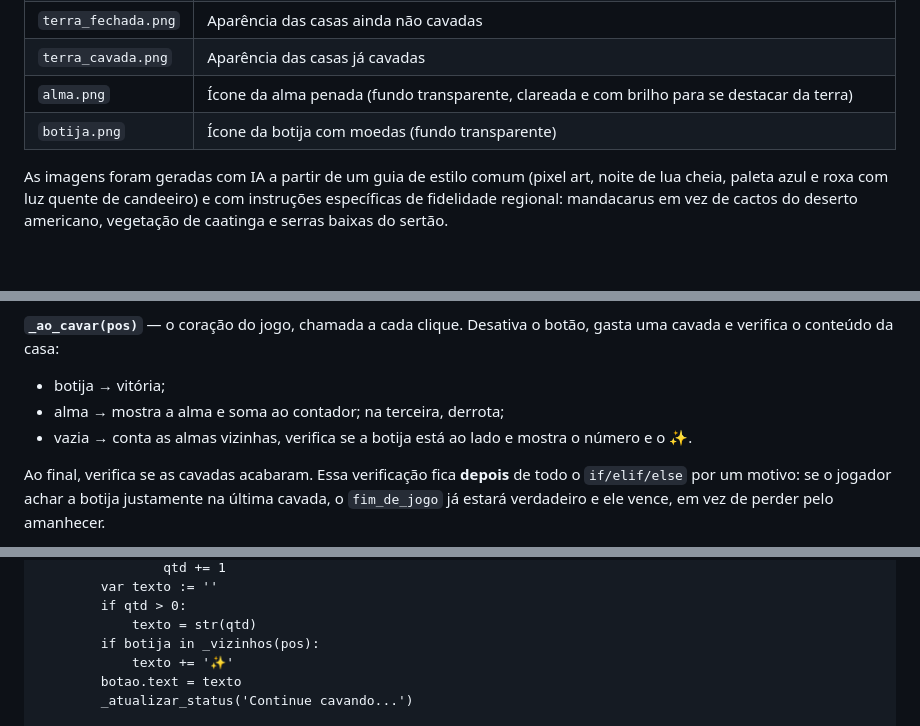
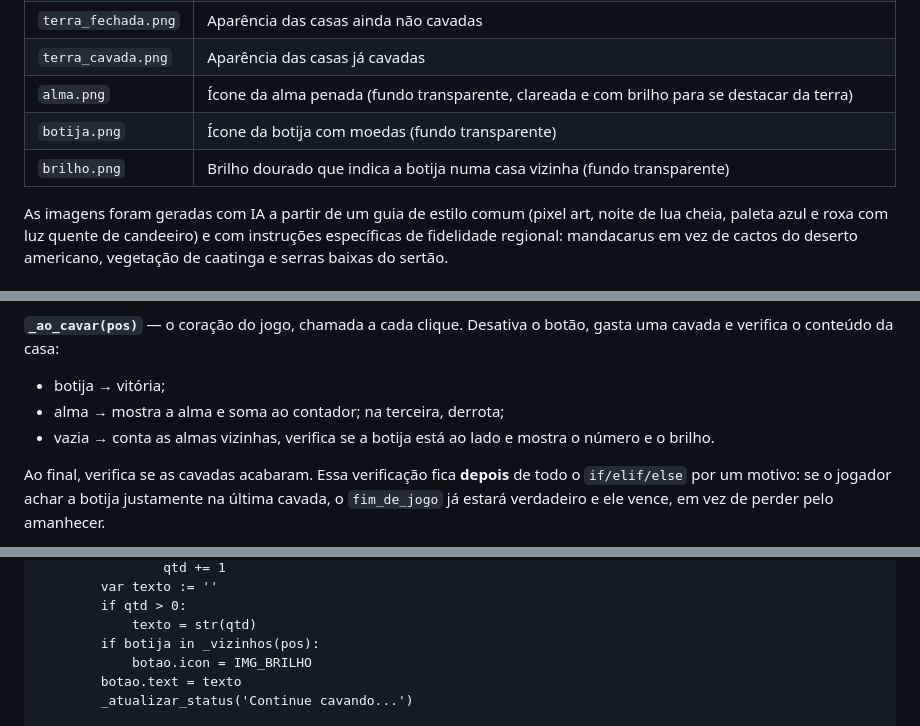
Before and after one commit to jlucastaveira/caca-a-botija, a Markdown page: README.md, 3 parts joined by grey strips. Rendered like a GitHub page; blank space fills up the shorter version.

```diff
--- a/README.md
+++ b/README.md
@@ -103,6 +123,7 @@ Main (Control)                      ← nó raiz, tem o script main.gd
 | `terra_cavada.png` | Aparência das casas já cavadas |
 | `alma.png` | Ícone da alma penada (fundo transparente, clareada e com brilho para se destacar da terra) |
 | `botija.png` | Ícone da botija com moedas (fundo transparente) |
+| `brilho.png` | Brilho dourado que indica a botija numa casa vizinha (fundo transparente) |
 
 As imagens foram geradas com IA a partir de um guia de estilo comum (pixel art, noite de lua cheia, paleta azul e roxa com luz quente de candeeiro) e com instruções específicas de fidelidade regional: mandacarus em vez de cactos do deserto americano, vegetação de caatinga e serras baixas do sertão.
 
@@ -141,7 +162,7 @@ Guardam a situação da partida e podem ser usadas em qualquer função do scrip
 **`_ao_cavar(pos)`** — o coração do jogo, chamada a cada clique. Desativa o botão, gasta uma cavada e verifica o conteúdo da casa:
 - botija → vitória;
 - alma → mostra a alma e soma ao contador; na terceira, derrota;
-- vazia → conta as almas vizinhas, verifica se a botija está ao lado e mostra o número e o ✨.
+- vazia → conta as almas vizinhas, verifica se a botija está ao lado e mostra o número e o brilho.
 
 Ao final, verifica se as cavadas acabaram. Essa verificação fica **depois** de todo o `if/elif/else` por um motivo: se o jogador achar a botija justamente na última cavada, o `fim_de_jogo` já estará verdadeiro e ele vence, em vez de perder pelo amanhecer.
 
@@ -273,7 +295,7 @@ func _ao_cavar(pos: Vector2i):
 		if qtd > 0:
 			texto = str(qtd)
 		if botija in _vizinhos(pos):
-			texto += '✨'
+			botao.icon = IMG_BRILHO
 		botao.text = texto
 		_atualizar_status('Continue cavando...')
 
```
Also changed, not shown: other parts of README.md (+29 -3 lines), screenshots/derrota.png (added), screenshots/inicio.png (added), screenshots/vitoria.png (added), 1 other file.
